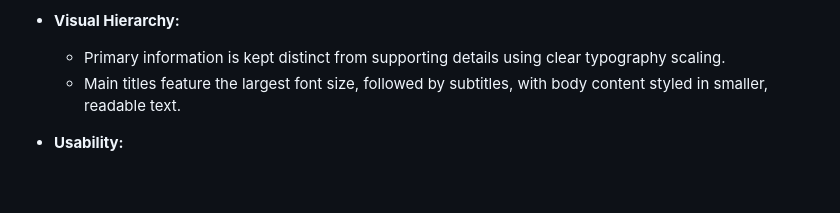
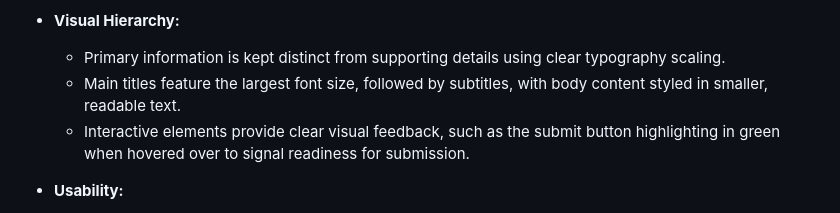
Before and after one commit to Cailing-AbbyCailing/Cailing_StudentProfile, a Markdown page: README.md, the part around the change. GitHub-like rendering; blank space fills up the shorter version.

Commit message:
added info on ui/ux principles applied

```diff
--- a/README.md
+++ b/README.md
@@ -28,6 +28,7 @@
 * **Visual Hierarchy:**
   - Primary information is kept distinct from supporting details using clear typography scaling.
   - Main titles feature the largest font size, followed by subtitles, with body content styled in smaller, readable text.
+  - Interactive elements provide clear visual feedback, such as the submit button highlighting in green when hovered over to signal readiness for submission.
 
 * **Usability:**
   - Users always know where they are because the active navigation link uses a brighter, whiter color contrast than the rest of the navigation menu.
```
